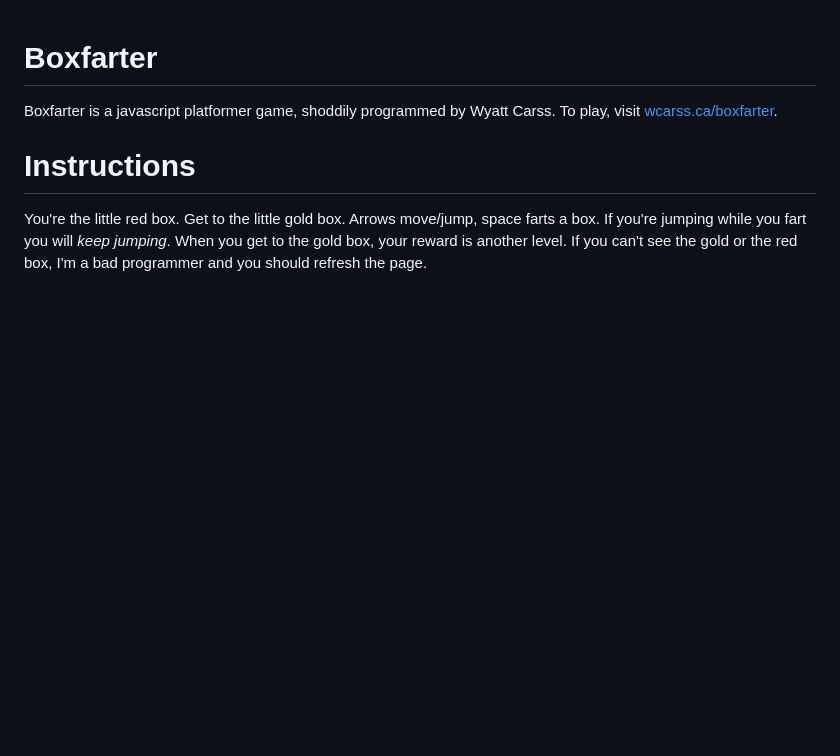
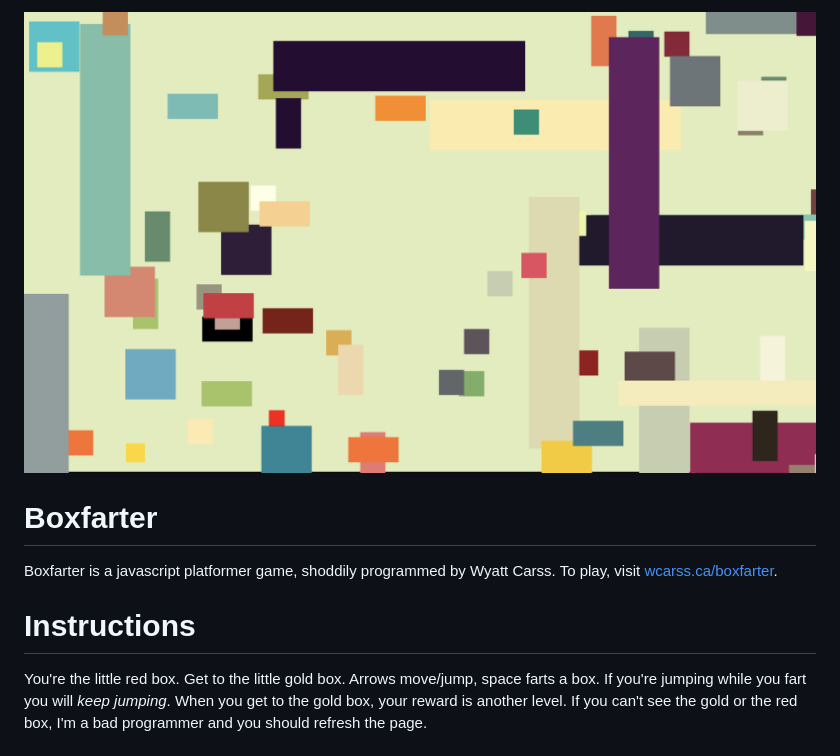
Before and after one commit to wcarss/boxfarter, a Markdown page: README.md, the part around the change. Drawn GitHub-style; pictures changed too: boxfarter.png (added); blank space fills up the shorter version.

Commit message:
Add README image.

```diff
--- a/README.md
+++ b/README.md
@@ -1,3 +1,5 @@
+![v color](boxfarter.png)
+
 Boxfarter
 =========
 Boxfarter is a javascript platformer game, shoddily programmed by Wyatt Carss.
```
